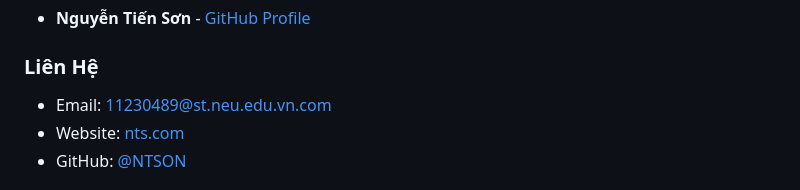
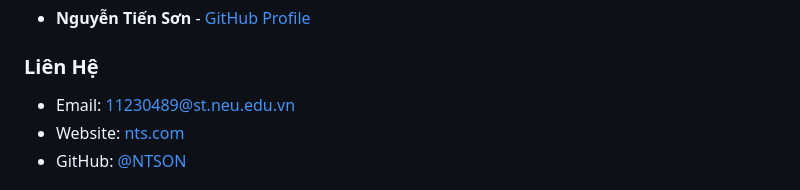
Before and after one commit to NTS051205/midtermtkweb, a Markdown page: README.md, the part around one of its changes. GitHub-like rendering.

```diff
--- a/README.md
+++ b/README.md
@@ -199,7 +198,7 @@ Dự án được phân phối dưới giấy phép MIT. Xem [LICENSE](LICENSE)
 
 ### Liên Hệ
 
-- Email: 11230489@st.neu.edu.vn.com
+- Email: 11230489@st.neu.edu.vn
 - Website: [nts.com](https://nts051205.github.io/nguyentienson0512/)
 - GitHub: [@NTSON](https://github.com/NTS051205)
 
```
Also changed, not shown: other parts of README.md (+0 -1 lines).
